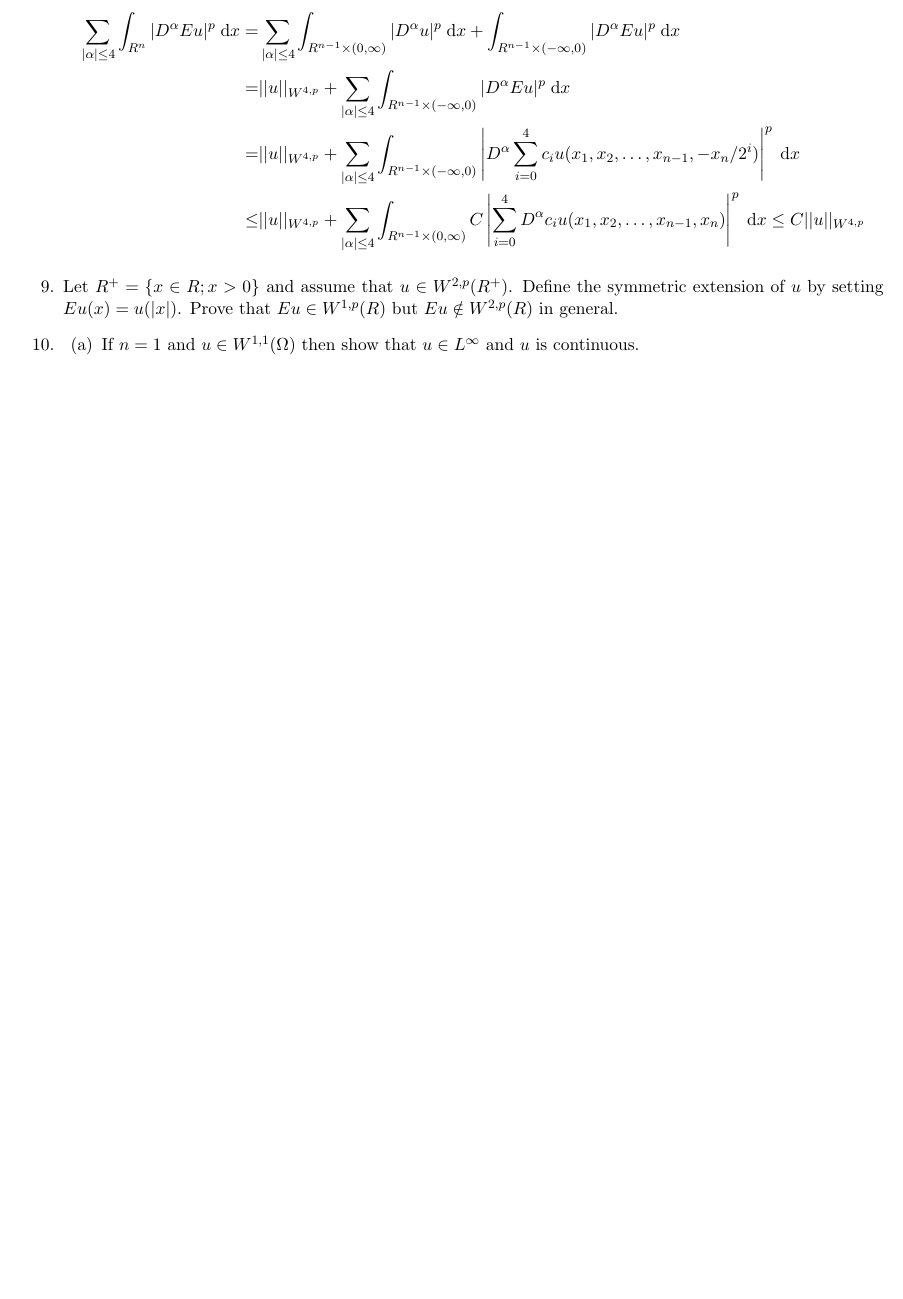
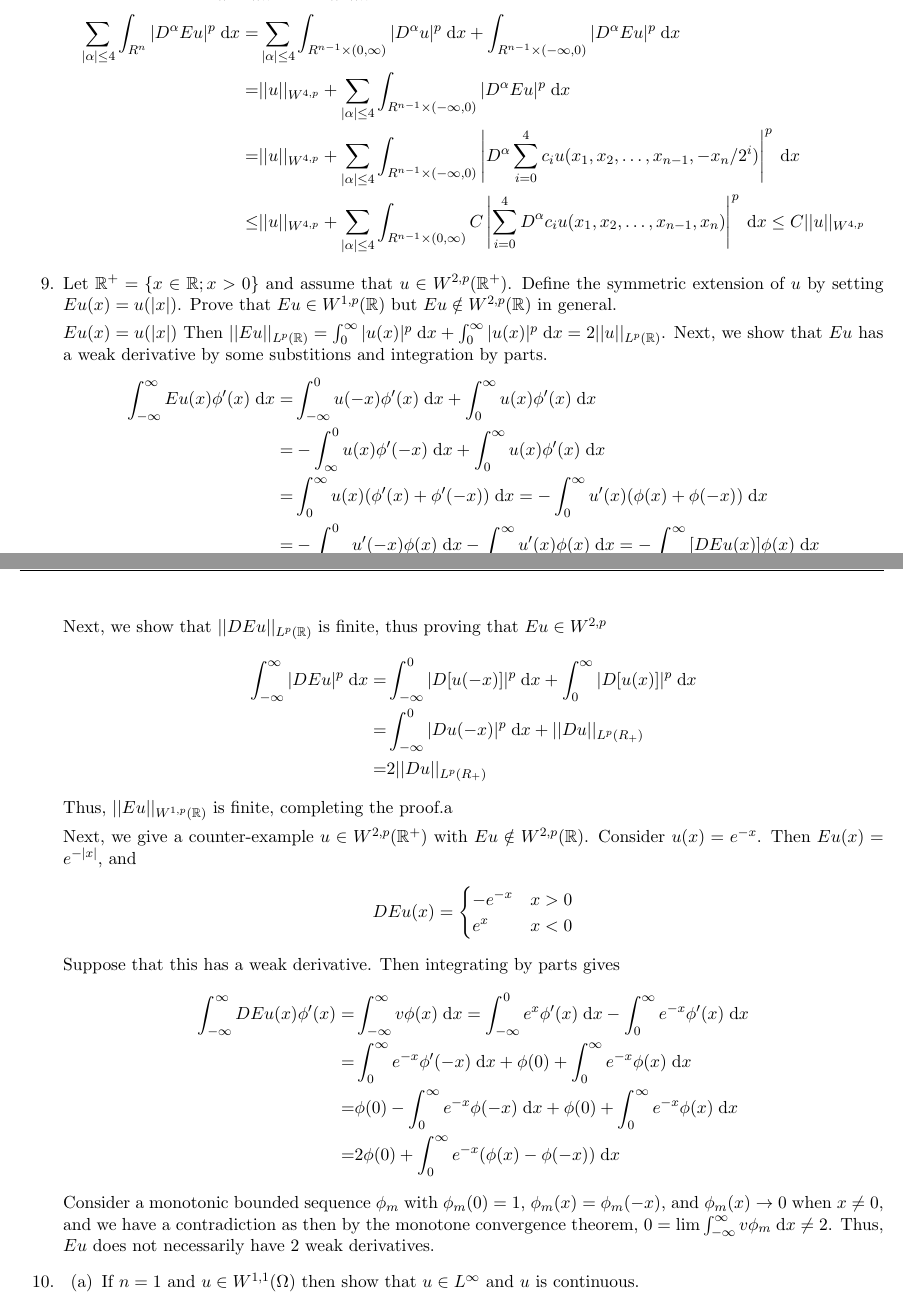
Before and after one commit to mfdeakin/pde_hw3, a LaTeX problem sheet (hw3.tex, which reads hw3-p9.tex): part of page 5 of 5 before the commit and two parts of pages 5 and 6 of 6 after it, the two joined at a grey line, cut so that both start at the same text, the shorter picture padded with empty space. Compiled offline with pdfLaTeX.

Commit message:
Writeup for problem 9

```diff
--- a/hw3-p9.tex
+++ b/hw3-p9.tex
@@ -1,3 +1,50 @@
-Let $R^+ = \set{x \in R; x > 0}$ and assume that $u \in W^{2, p}(R^+)$.
-Define the symmetric extension of $u$ by setting $Eu(x) = u(|x|)$.
-Prove that $Eu \in W^{1, p}(R)$ but $Eu \notin W^{2, p}(R)$ in general.
+Let $\reals^+ = \set{x \in \reals; x > 0}$ and assume that $u \in W^{2, p}(\reals^+)$.
+Define the symmetric extension of $u$ by setting $E u(x) = u(|x|)$.
+Prove that $E u \in W^{1, p}(\reals)$ but $E u \notin W^{2, p}(\reals)$ in general.
+
+$E u(x) = u(|x|)$
+Then $||E u||_{L^p(\reals)} = \int_0^\infty |u(x)|^p \dx + \int_0^\infty |u(x)|^p \dx = 2 ||u||_{L^p(\reals)}$.
+Next, we show that $E u$ has a weak derivative by some substitions and integration by parts.
+\begin{align*}
+  \int_{-\infty}^{\infty} E u(x) \phi'(x) \dx = &\int_{-\infty}^{0} u(-x) \phi'(x) \dx + \int_{0}^{\infty} u(x) \phi'(x) \dx\\
+                                           = &-\int_{\infty}^{0} u(x) \phi'(-x) \dx + \int_{0}^{\infty} u(x) \phi'(x) \dx\\
+                                           = &\int_{0}^{\infty} u(x) (\phi'(x) + \phi'(-x)) \dx
+                                           =  -\int_{0}^{\infty} u'(x) (\phi(x) + \phi(-x)) \dx\\
+                                           = &-\int_{-\infty}^{0} u'(-x) \phi(x) \dx
+                                              -\int_{0}^{\infty} u'(x) \phi(x) \dx
+                                           = -\int_{-\infty}^{\infty} [D E u(x)] \phi(x) \dx
+\end{align*}
+Next, we show that $||D E u||_{L^p(\reals)}$ is finite, thus proving that $E u \in W^{2, p}$
+\begin{align*}
+  \int_{-\infty}^{\infty} |D E u|^p \dx = &\int_{-\infty}^0 |D [u(-x)]|^p \dx + \int_{0}^\infty |D [u(x)]|^p \dx\\
+                                     = &\int_{-\infty}^0 |D u(-x)|^p \dx + ||D u||_{L^p(R_+)}\\
+                                     = &2 ||D u||_{L^p(R_+)}
+\end{align*}
+Thus, $||E u||_{W^{1, p}(\reals)}$ is finite, completing the proof.a
+
+Next, we give a counter-example $u \in W^{2, p}(\reals^+)$ with $E u \notin W^{2, p}(\reals)$.
+Consider $u(x) = e^{-x}$.
+Then $E u(x) = e^{-|x|}$, and
+\begin{align*}
+D E u(x) =
+\begin{cases}
+  -e^{-x} & x > 0\\
+  e^{x} & x < 0
+\end{cases}
+\end{align*}
+Suppose that this has a weak derivative.
+Then integrating by parts gives
+\begin{align*}
+\int_{-\infty}^{\infty} D E u(x) \phi'(x) = &\int_{-\infty}^{\infty} v \phi(x) \dx
+                                       = \int_{-\infty}^{0} e^{x} \phi'(x) \dx
+                                         - \int_{0}^{\infty} e^{-x} \phi'(x) \dx\\
+                                       = &\int_{0}^{\infty} e^{-x} \phi'(-x) \dx
+                                         + \phi(0) + \int_{0}^{\infty} e^{-x} \phi(x) \dx\\
+                                       = &\phi(0) - \int_{0}^{\infty} e^{-x} \phi(-x) \dx
+                                         + \phi(0) + \int_{0}^{\infty} e^{-x} \phi(x) \dx\\
+                                       = &2 \phi(0) + \int_{0}^{\infty} e^{-x} (\phi(x) - \phi(-x)) \dx
+\end{align*}
+Consider a monotonic bounded sequence $\phi_m$ with $\phi_m(0) = 1$, $\phi_m(x) = \phi_m(-x)$,
+and $\phi_m(x) \rightarrow 0$ when $x \neq 0$,
+and we have a contradiction as then by the monotone convergence theorem, $0 = \lim \int_{-\infty}^{\infty} v \phi_m \dx \neq 2$.
+Thus, $E u$ does not necessarily have 2 weak derivatives.
```
